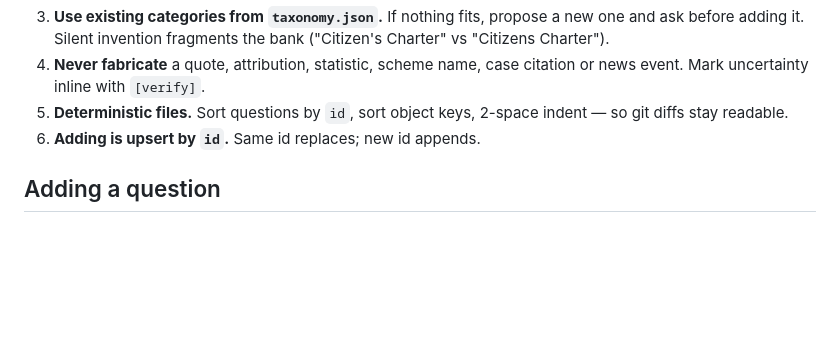
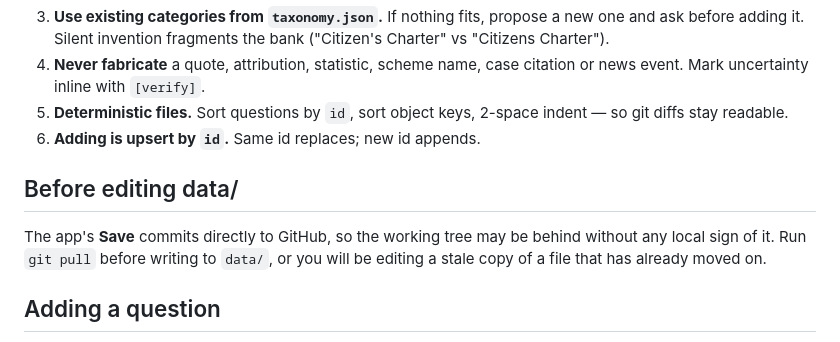
Before and after one commit to kraviral/upsc-bank, a Markdown page: CLAUDE.md, the part around the change. Rendered like a GitHub page; blank space fills up the shorter version.

```diff
--- a/CLAUDE.md
+++ b/CLAUDE.md
@@ -62,6 +62,12 @@ Each section carries exactly 3 `frameworks` entries — self-contained alternati
 5. **Deterministic files.** Sort questions by `id`, sort object keys, 2-space indent — so git diffs stay readable.
 6. **Adding is upsert by `id`.** Same id replaces; new id appends.
 
+## Before editing data/
+
+The app's **Save** commits directly to GitHub, so the working tree may be behind without any
+local sign of it. Run `git pull` before writing to `data/`, or you will be editing a stale
+copy of a file that has already moved on.
+
 ## Adding a question
 
 1. Generate the skeleton per the schema above.
```
Also changed, not shown: README.md (+13 -0 lines).
